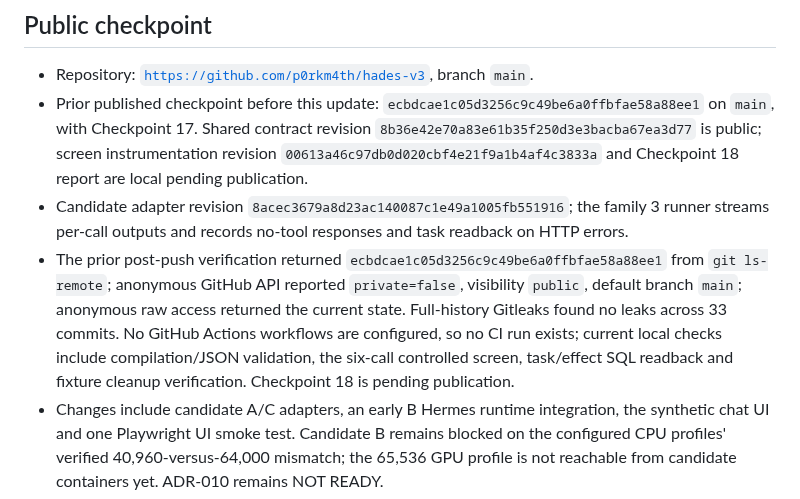
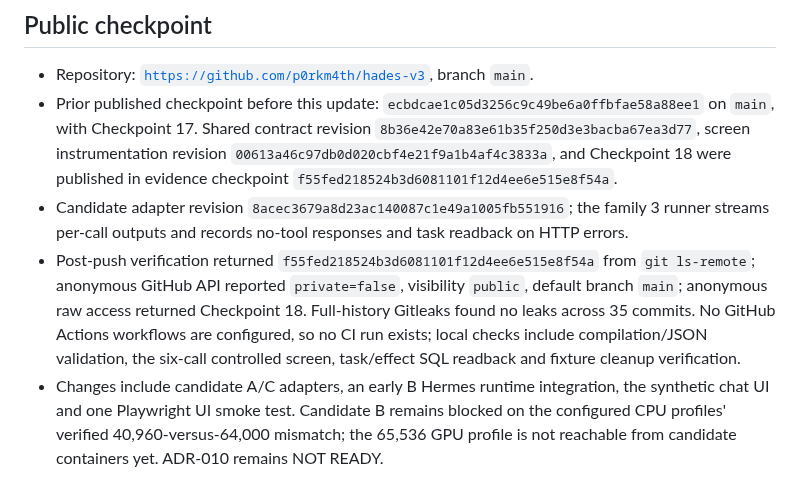
Before and after one commit to p0rkm4th/hades-v3, a Markdown page: docs/CURRENT_STATE.md, the part around the change. Drawn GitHub-style.

Commit message:
Record family three publication verification

```diff
--- a/docs/CURRENT_STATE.md
+++ b/docs/CURRENT_STATE.md
@@ -27,9 +27,9 @@
 ## Public checkpoint
 
 - Repository: [`https://github.com/p0rkm4th/hades-v3`](https://github.com/p0rkm4th/hades-v3), branch `main`.
-- Prior published checkpoint before this update: `ecbdcae1c05d3256c9c49be6a0ffbfae58a88ee1` on `main`, with Checkpoint 17. Shared contract revision `8b36e42e70a83e61b35f250d3e3bacba67ea3d77` is public; screen instrumentation revision `00613a46c97db0d020cbf4e21f9a1b4af4c3833a` and Checkpoint 18 report are local pending publication.
+- Prior published checkpoint before this update: `ecbdcae1c05d3256c9c49be6a0ffbfae58a88ee1` on `main`, with Checkpoint 17. Shared contract revision `8b36e42e70a83e61b35f250d3e3bacba67ea3d77`, screen instrumentation revision `00613a46c97db0d020cbf4e21f9a1b4af4c3833a`, and Checkpoint 18 were published in evidence checkpoint `f55fed218524b3d6081101f12d4ee6e515e8f54a`.
 - Candidate adapter revision `8acec3679a8d23ac140087c1e49a1005fb551916`; the family 3 runner streams per-call outputs and records no-tool responses and task readback on HTTP errors.
-- The prior post-push verification returned `ecbdcae1c05d3256c9c49be6a0ffbfae58a88ee1` from `git ls-remote`; anonymous GitHub API reported `private=false`, visibility `public`, default branch `main`; anonymous raw access returned the current state. Full-history Gitleaks found no leaks across 33 commits. No GitHub Actions workflows are configured, so no CI run exists; current local checks include compilation/JSON validation, the six-call controlled screen, task/effect SQL readback and fixture cleanup verification. Checkpoint 18 is pending publication.
+- Post-push verification returned `f55fed218524b3d6081101f12d4ee6e515e8f54a` from `git ls-remote`; anonymous GitHub API reported `private=false`, visibility `public`, default branch `main`; anonymous raw access returned Checkpoint 18. Full-history Gitleaks found no leaks across 35 commits. No GitHub Actions workflows are configured, so no CI run exists; local checks include compilation/JSON validation, the six-call controlled screen, task/effect SQL readback and fixture cleanup verification.
 - Changes include candidate A/C adapters, an early B Hermes runtime integration, the synthetic chat UI and one Playwright UI smoke test. Candidate B remains blocked on the configured CPU profiles' verified 40,960-versus-64,000 mismatch; the 65,536 GPU profile is not reachable from candidate containers yet. ADR-010 remains NOT READY.
 - The repository is public and SSH authentication is available. Reverify visibility, anonymous access, and exact remote SHA after each later checkpoint.
 - Frozen authority documents and local instruction files remain excluded from the public repository by `.gitignore`; they were not changed. No memorial content is in the public worktree.
```
